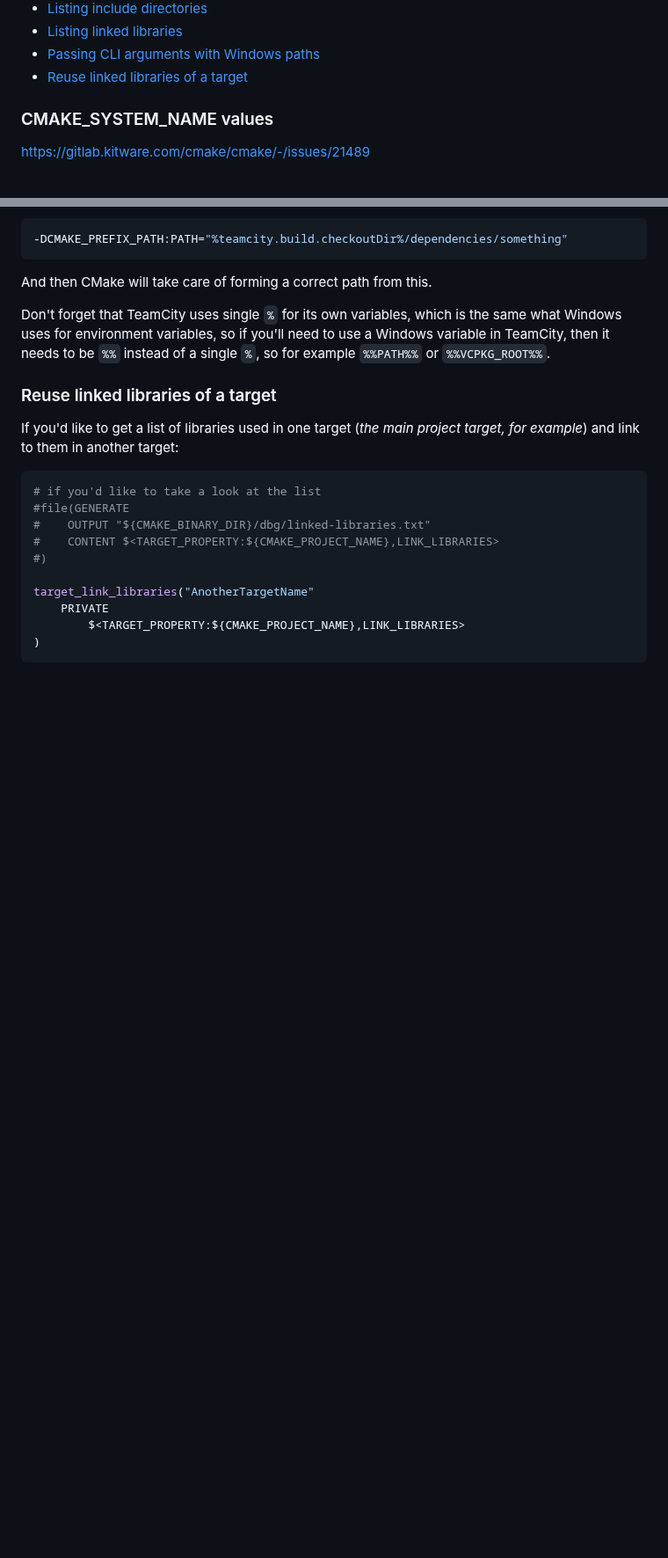
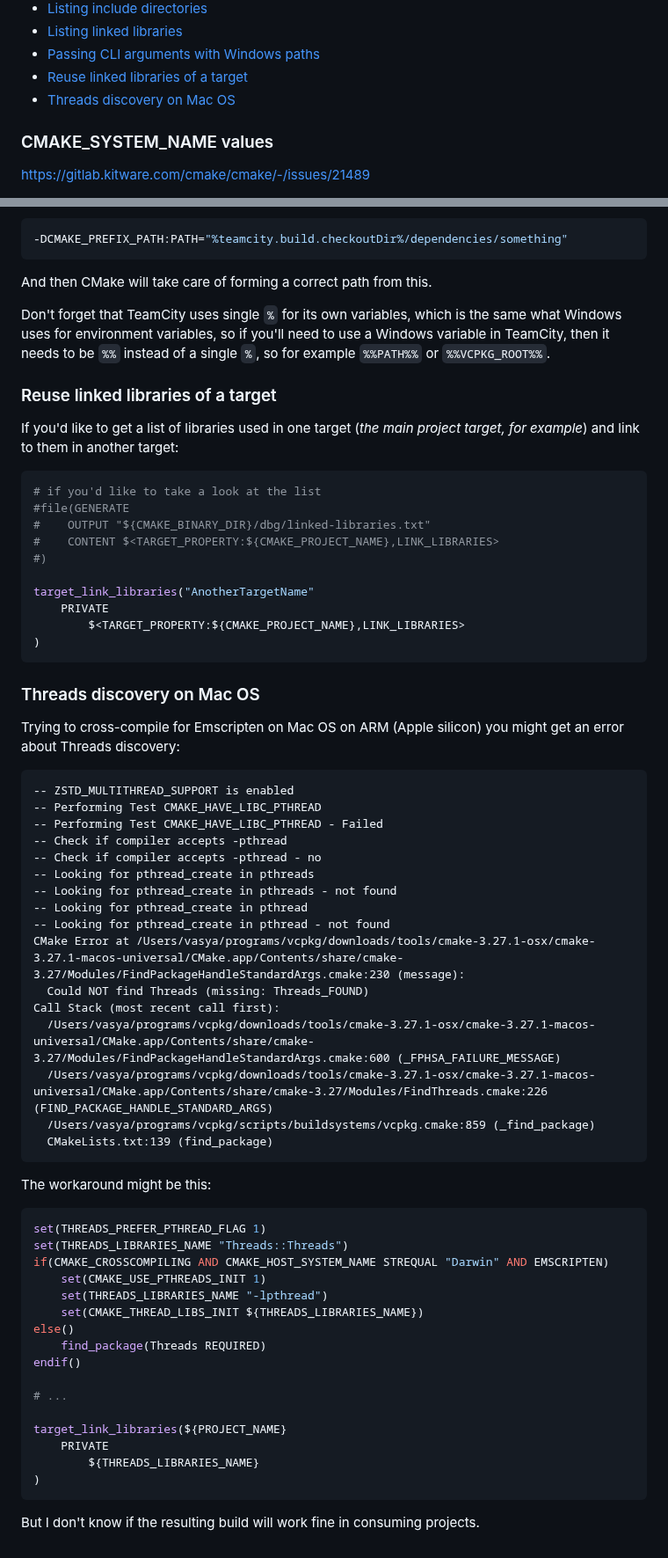
Before and after one commit to retifrav/scraps, a Markdown page: CMake/index.md, 2 parts joined by grey strips. Shown at 88% size. GitHub-like rendering; blank space fills up the shorter version.

Commit message:
CMake: Threads discovery on Mac OS

````diff
--- a/CMake/index.md
+++ b/CMake/index.md
@@ -14,6 +14,7 @@
 - [Listing linked libraries](#listing-linked-libraries)
 - [Passing CLI arguments with Windows paths](#passing-cli-arguments-with-windows-paths)
 - [Reuse linked libraries of a target](#reuse-linked-libraries-of-a-target)
+- [Threads discovery on Mac OS](#threads-discovery-on-mac-os)
 
 <!-- /MarkdownTOC -->
 
@@ -322,3 +323,49 @@ target_link_libraries("AnotherTargetName"
         $<TARGET_PROPERTY:${CMAKE_PROJECT_NAME},LINK_LIBRARIES>
 )
 ```
+
+### Threads discovery on Mac OS
+
+Trying to cross-compile for Emscripten on Mac OS on ARM (Apple silicon) you might get an error about Threads discovery:
+
+```
+-- ZSTD_MULTITHREAD_SUPPORT is enabled
+-- Performing Test CMAKE_HAVE_LIBC_PTHREAD
+-- Performing Test CMAKE_HAVE_LIBC_PTHREAD - Failed
+-- Check if compiler accepts -pthread
+-- Check if compiler accepts -pthread - no
+-- Looking for pthread_create in pthreads
+-- Looking for pthread_create in pthreads - not found
+-- Looking for pthread_create in pthread
+-- Looking for pthread_create in pthread - not found
+CMake Error at /Users/vasya/programs/vcpkg/downloads/tools/cmake-3.27.1-osx/cmake-3.27.1-macos-universal/CMake.app/Contents/share/cmake-3.27/Modules/FindPackageHandleStandardArgs.cmake:230 (message):
+  Could NOT find Threads (missing: Threads_FOUND)
+Call Stack (most recent call first):
+  /Users/vasya/programs/vcpkg/downloads/tools/cmake-3.27.1-osx/cmake-3.27.1-macos-universal/CMake.app/Contents/share/cmake-3.27/Modules/FindPackageHandleStandardArgs.cmake:600 (_FPHSA_FAILURE_MESSAGE)
+  /Users/vasya/programs/vcpkg/downloads/tools/cmake-3.27.1-osx/cmake-3.27.1-macos-universal/CMake.app/Contents/share/cmake-3.27/Modules/FindThreads.cmake:226 (FIND_PACKAGE_HANDLE_STANDARD_ARGS)
+  /Users/vasya/programs/vcpkg/scripts/buildsystems/vcpkg.cmake:859 (_find_package)
+  CMakeLists.txt:139 (find_package)
+```
+
+The workaround might be this:
+
+``` cmake
+set(THREADS_PREFER_PTHREAD_FLAG 1)
+set(THREADS_LIBRARIES_NAME "Threads::Threads")
+if(CMAKE_CROSSCOMPILING AND CMAKE_HOST_SYSTEM_NAME STREQUAL "Darwin" AND EMSCRIPTEN)
+    set(CMAKE_USE_PTHREADS_INIT 1)
+    set(THREADS_LIBRARIES_NAME "-lpthread")
+    set(CMAKE_THREAD_LIBS_INIT ${THREADS_LIBRARIES_NAME})
+else()
+    find_package(Threads REQUIRED)
+endif()
+
+# ...
+
+target_link_libraries(${PROJECT_NAME}
+    PRIVATE
+        ${THREADS_LIBRARIES_NAME}
+)
+```
+
+But I don't know if the resulting build will work fine in consuming projects.
````
